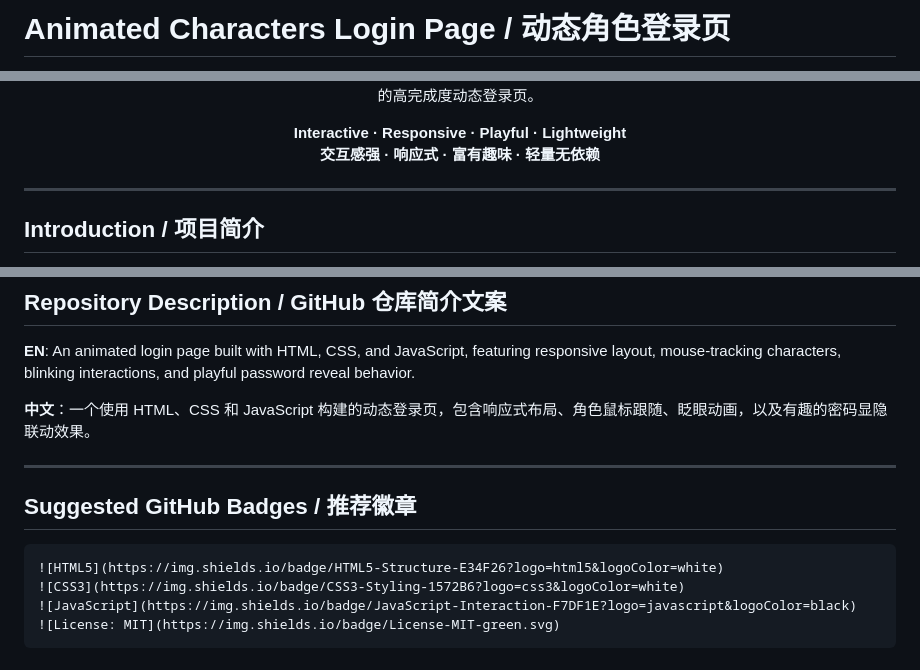
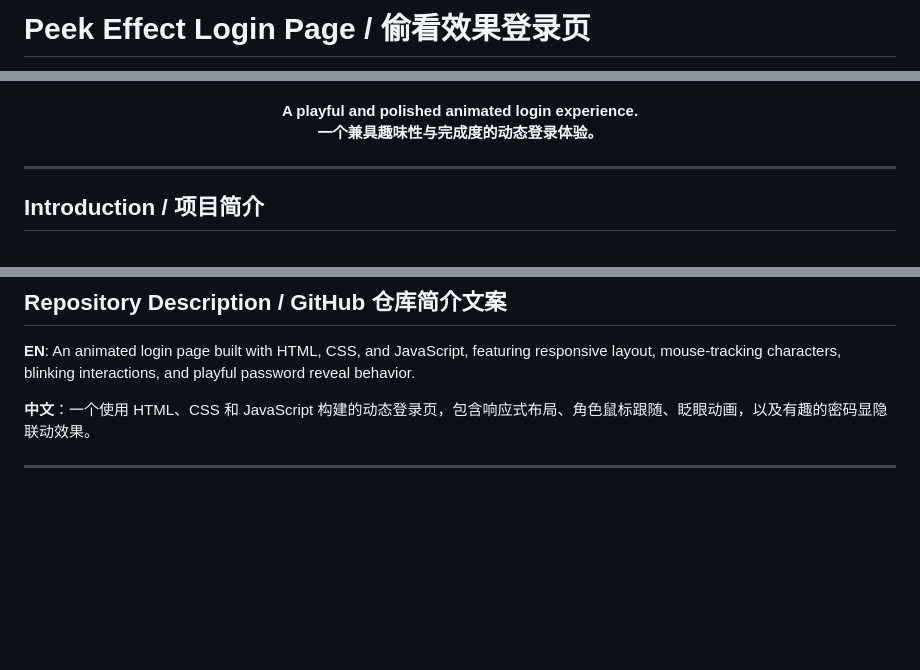
Before and after one commit to dwkejiPeng/Peek-effect-login-page, a Markdown page: README.md, 3 parts joined by grey strips. Drawn GitHub-style; blank space fills up the shorter version.

````diff
--- a/README.md
+++ b/README.md
@@ -1,3 +1,3 @@
-# Animated Characters Login Page / 动态角色登录页
+# Peek Effect Login Page / 偷看效果登录页
 
 <p align="center">
@@ -6,8 +13,8 @@
 </p>
 
 <p align="center">
-  <strong>Interactive · Responsive · Playful · Lightweight</strong><br/>
-  <strong>交互感强 · 响应式 · 富有趣味 · 轻量无依赖</strong>
+  <strong>A playful and polished animated login experience.</strong><br/>
+  <strong>一个兼具趣味性与完成度的动态登录体验。</strong>
 </p>
 
 ---
@@ -245,12 +252,3 @@ See the [`LICENSE`](./LICENSE) file for details.
 **中文**：一个使用 HTML、CSS 和 JavaScript 构建的动态登录页，包含响应式布局、角色鼠标跟随、眨眼动画，以及有趣的密码显隐联动效果。
 
 ---
-
-## Suggested GitHub Badges / 推荐徽章
-
-```md
-![HTML5](https://img.shields.io/badge/HTML5-Structure-E34F26?logo=html5&logoColor=white)
-![CSS3](https://img.shields.io/badge/CSS3-Styling-1572B6?logo=css3&logoColor=white)
-![JavaScript](https://img.shields.io/badge/JavaScript-Interaction-F7DF1E?logo=javascript&logoColor=black)
-![License: MIT](https://img.shields.io/badge/License-MIT-green.svg)
-```
````
Also changed, not shown: other parts of README.md (+8 -1 lines).
